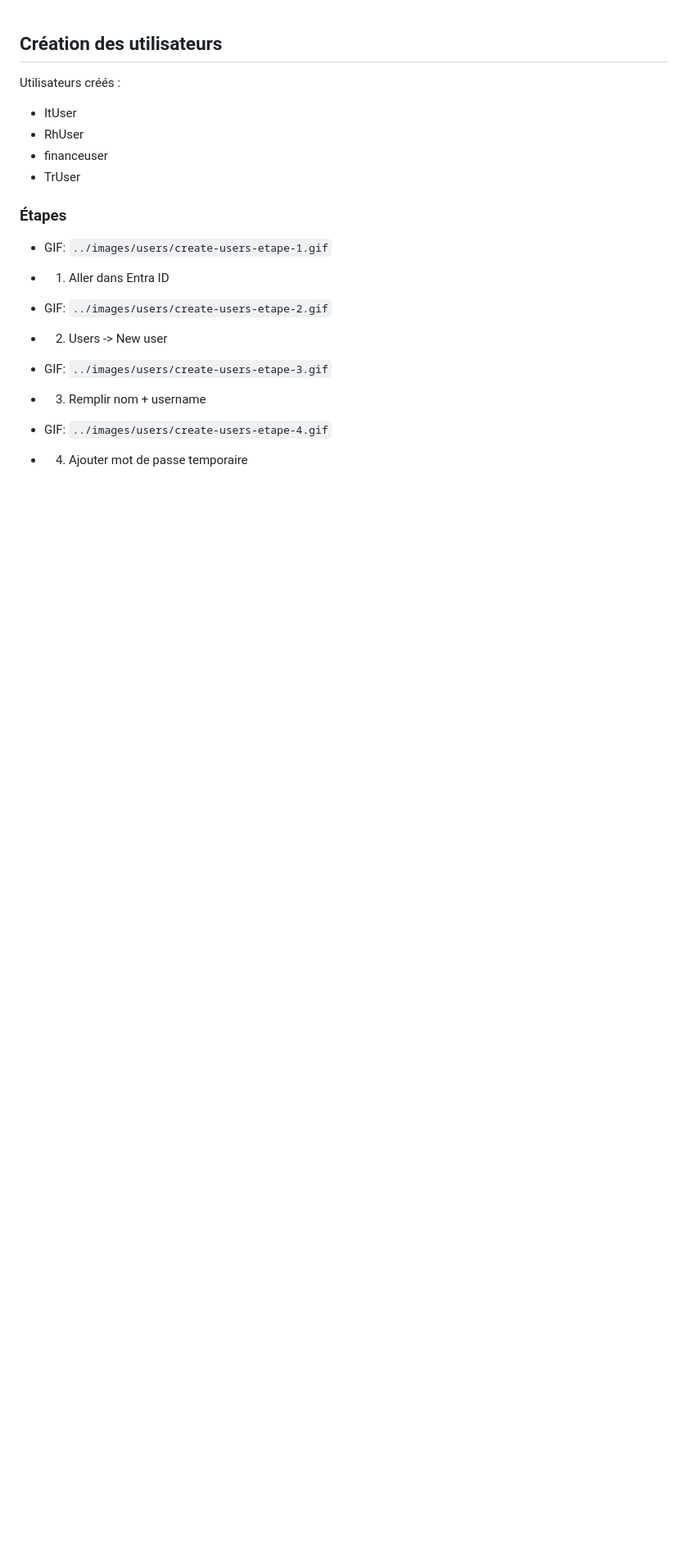
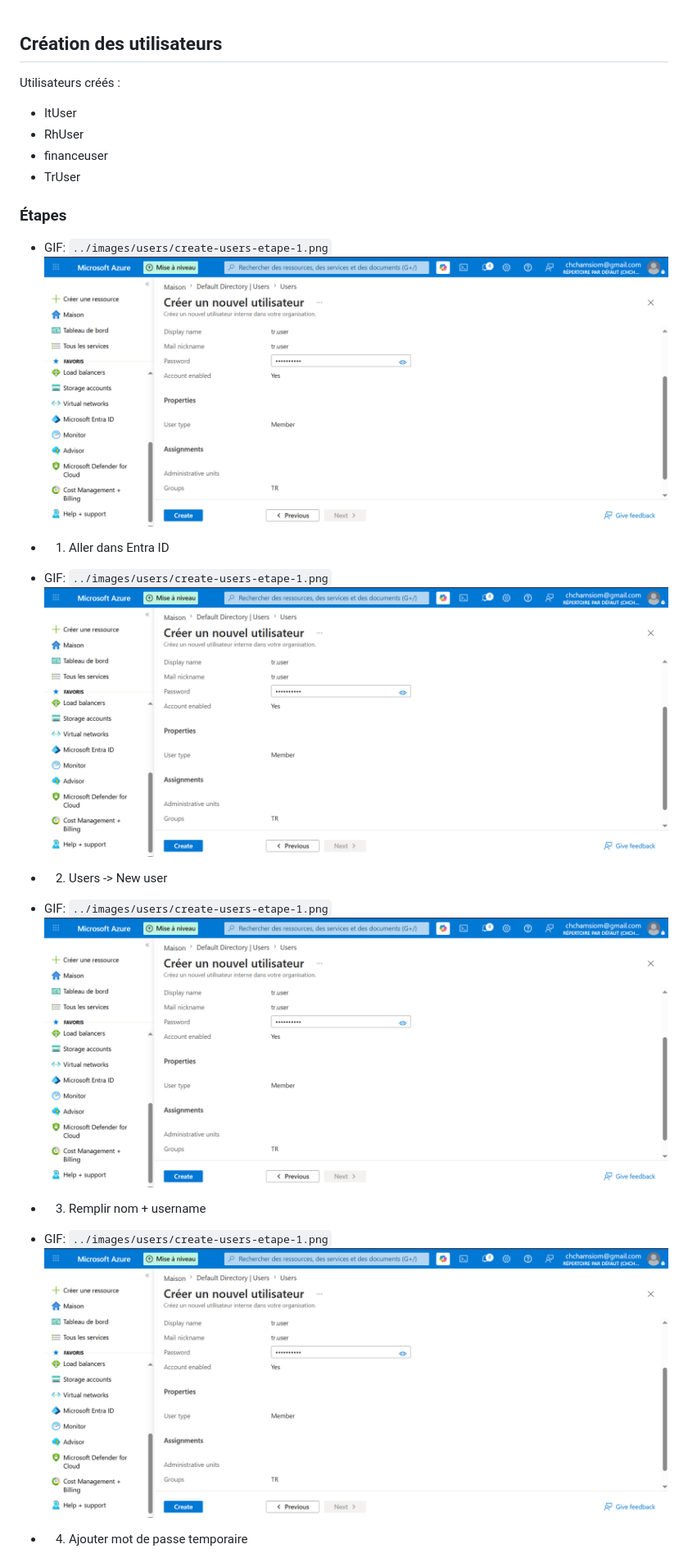
Before and after one commit to chamseddinemo/Microsoft-Entra-ID, a Markdown page: 01-Users/create-users.md, the part around one of its changes. Shown at 82% size. Drawn GitHub-style; pictures changed too: images/users/create-users-etape-1.png (added); blank space fills up the shorter version.

Commit message:
Ensure user creation image displays from shared images folder.
Add the uploaded image to images/users and update 01-Users/create-users.md with valid Markdown image embeds so it renders correctly on GitHub.

Co-authored-by: Cursor <cursoragent@cursor.com>

```diff
--- a/01-Users/create-users.md
+++ b/01-Users/create-users.md
@@ -7,15 +7,19 @@ Utilisateurs créés :
 - TrUser
 
 ### Étapes
-- GIF: `../images/users/create-users-etape-1.gif`
+- GIF: `../images/users/create-users-etape-1.png`
+![Etape 1 - Creation utilisateur](../images/users/create-users-etape-1.png)
 - 1. Aller dans Entra ID
 
-- GIF: `../images/users/create-users-etape-2.gif`
+- GIF: `../images/users/create-users-etape-1.png`
+![Etape 2 - Creation utilisateur](../images/users/create-users-etape-1.png)
 - 2. Users -> New user
 
-- GIF: `../images/users/create-users-etape-3.gif`
+- GIF: `../images/users/create-users-etape-1.png`
+![Etape 3 - Creation utilisateur](../images/users/create-users-etape-1.png)
 - 3. Remplir nom + username
 
-- GIF: `../images/users/create-users-etape-4.gif`
+- GIF: `../images/users/create-users-etape-1.png`
+![Etape 4 - Creation utilisateur](../images/users/create-users-etape-1.png)
 - 4. Ajouter mot de passe temporaire
 
```
Also changed, not shown: other parts of 01-Users/create-users.md (+2 -7 lines).
